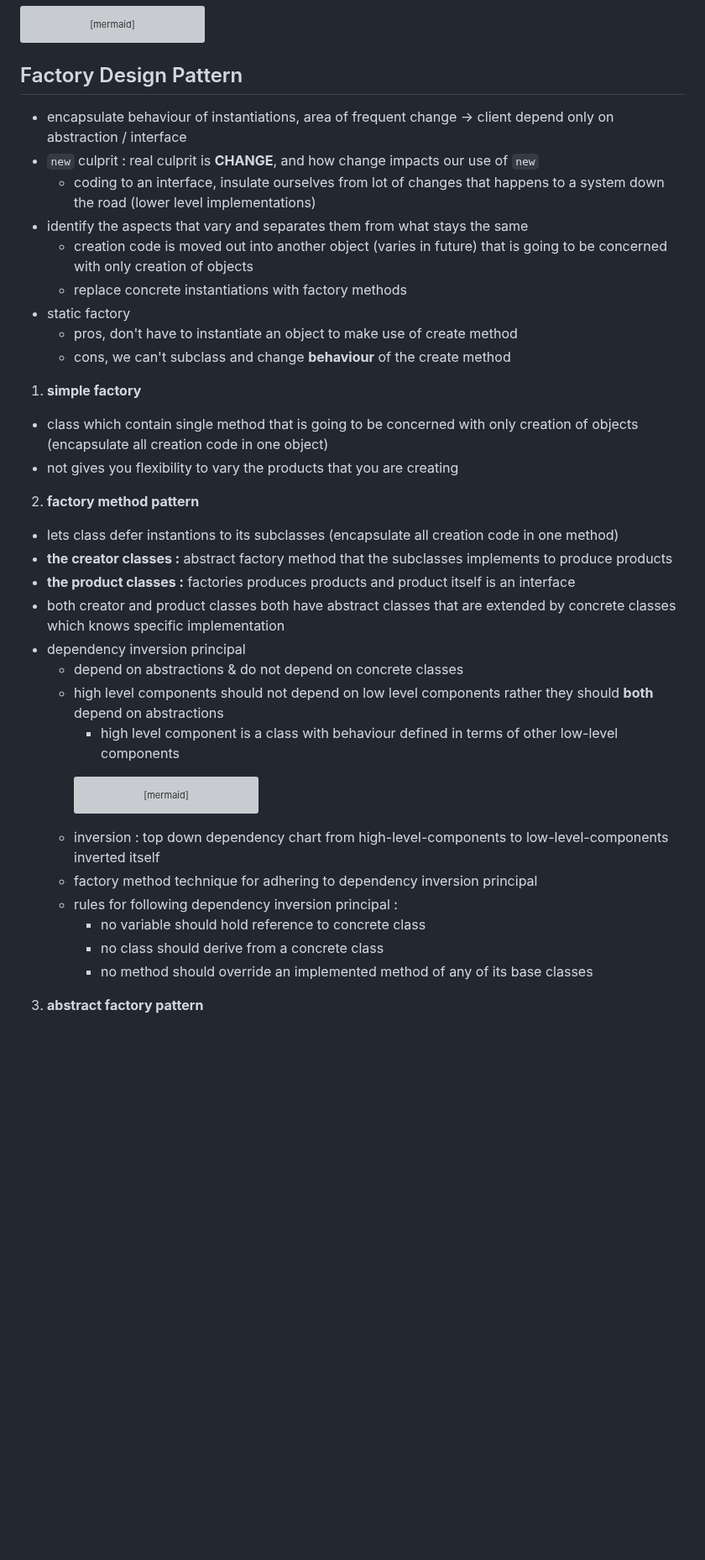
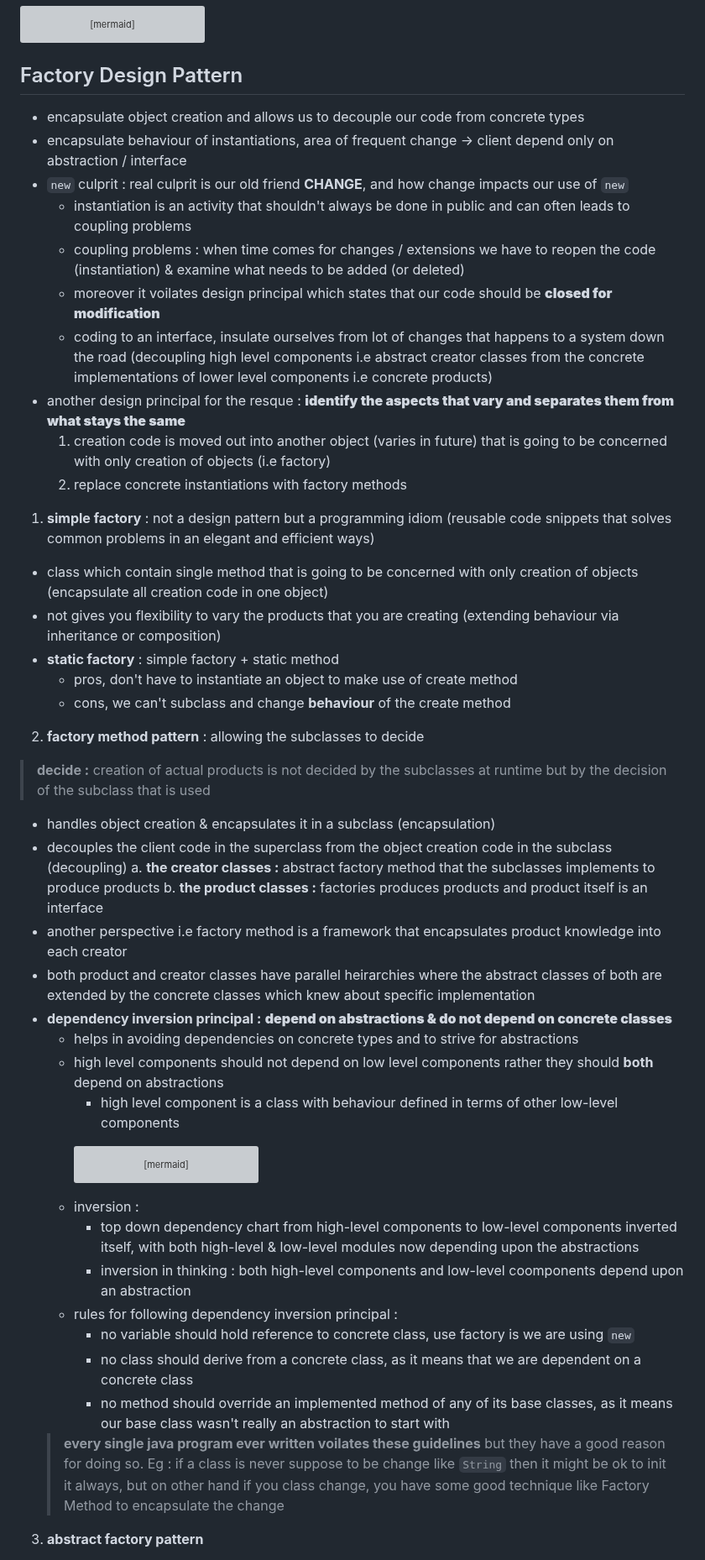
Before and after one commit to souraavv/whitepapers-and-books, a Markdown page: books/Head-First-Design-Patterns/head-first-design-patterns.md, the part around one of its changes. Shown at 84% size. Rendered like a GitHub page; blank space fills up the shorter version; grey boxes are pictures that could not be loaded.

Commit message:
Update head-first-design-patterns.md
Updated factory design patterns

````diff
--- a/books/Head-First-Design-Patterns/head-first-design-patterns.md
+++ b/books/Head-First-Design-Patterns/head-first-design-patterns.md
@@ -37,25 +37,33 @@
 ```
 
 ## Factory Design Pattern
+- encapsulate object creation and allows us to decouple our code from concrete types
 - encapsulate behaviour of instantiations, area of frequent change -> client depend only on abstraction / interface
-- `new` culprit : real culprit is **CHANGE**, and how change impacts our use of `new`
-  - coding to an interface, insulate ourselves from lot of changes that happens to a system down the road (lower level implementations)
-- identify the aspects that vary and separates them from what stays the same
-  - creation code is moved out into another object (varies in future) that is going to be concerned with only creation of objects
-  - replace concrete instantiations with factory methods
-- static factory
-  - pros, don't have to instantiate an object to make use of create method
-  - cons, we can't subclass and change **behaviour** of the create method
-1. **simple factory**
+- `new` culprit : real culprit is our old friend **CHANGE**, and how change impacts our use of `new`
+  - instantiation is an activity that shouldn't always be done in public and can often leads to coupling problems
+  - coupling problems : when time comes for changes / extensions we have to reopen the code (instantiation) & examine what needs to be added (or deleted)
+  - moreover it voilates design principal which states that our code should be __**closed for modification**__
+  - coding to an interface, insulate ourselves from lot of changes that happens to a system down the road (decoupling high level components i.e abstract creator classes from the concrete implementations of lower level components i.e concrete products)
+- another design principal for the resque : __**identify the aspects that vary and separates them from what stays the same**__
+  1. creation code is moved out into another object (varies in future) that is going to be concerned with only creation of objects (i.e factory)
+  2. replace concrete instantiations with factory methods
+
+1. **simple factory** : not a design pattern but a programming idiom (reusable code snippets that solves common problems in an elegant and efficient ways)
   - class which contain single method that is going to be concerned with only creation of objects (encapsulate all creation code in one object)
-  - not gives you flexibility to vary the products that you are creating
-2. **factory method pattern**
-  - lets class defer instantions to its subclasses (encapsulate all creation code in one method)
-  - **the creator classes :** abstract factory method that the subclasses implements to produce products
-  - **the product classes :** factories produces products and product itself is an interface
-  - both creator and product classes both have abstract classes that are extended by concrete classes which knows specific implementation
-- dependency inversion principal
-  - depend on abstractions & do not depend on concrete classes
+  - not gives you flexibility to vary the products that you are creating (extending behaviour via inheritance or composition)
+  - **static factory** : simple factory + static method
+    - pros, don't have to instantiate an object to make use of create method
+    - cons, we can't subclass and change **behaviour** of the create method
+2. **factory method pattern** : allowing the subclasses to decide
+  > **decide :** creation of actual products is not decided by the subclasses at runtime but by the decision of the subclass that is used
+  - handles object creation & encapsulates it in a subclass (encapsulation)
+  - decouples the client code in the superclass from the object creation code in the subclass (decoupling)
+  a. **the creator classes :** abstract factory method that the subclasses implements to produce products
+  b. **the product classes :** factories produces products and product itself is an interface
+  - another perspective i.e factory method is a framework that encapsulates product knowledge into each creator
+  - both product and creator classes have parallel heirarchies where the abstract classes of both are extended by the concrete classes which knew about specific implementation
+- **dependency inversion principal :** __**depend on abstractions & do not depend on concrete classes**__
+  - helps in avoiding dependencies on concrete types and to strive for abstractions
   - high level components should not depend on low level components rather they should **both** depend on abstractions
     - high level component is a class with behaviour defined in terms of other low-level components
     ```mermaid
@@ -63,10 +71,12 @@
     high-level-components --> abstraction;
     low-level-components --> abstraction;
     ```
-  - inversion : top down dependency chart from high-level-components to low-level-components inverted itself
-  - factory method technique for adhering to dependency inversion principal
+  - inversion :
+    - top down dependency chart from high-level components to low-level components inverted itself, with both high-level & low-level modules now depending upon the abstractions
+    - inversion in thinking : both high-level components and low-level coomponents depend upon an abstraction
   - rules for following dependency inversion principal :
-    - no variable should hold reference to concrete class
-    - no class should derive from a concrete class
-    - no method should override an implemented method of any of its base classes
+    - no variable should hold reference to concrete class, use factory is we are using `new`
+    - no class should derive from a concrete class, as it means that we are dependent on a concrete class
+    - no method should override an implemented method of any of its base classes, as it means our base class wasn't really an abstraction to start with
+  > **every single java program ever written voilates these guidelines** but they have a good reason for doing so. Eg : if a class is never suppose to be change like `String` then it might be ok to init it always, but on other hand if you class change, you have some good technique like Factory Method to encapsulate the change
 3. **abstract factory pattern**
````
Also changed, not shown: other parts of books/Head-First-Design-Patterns/head-first-design-patterns.md (+2 -16 lines).
